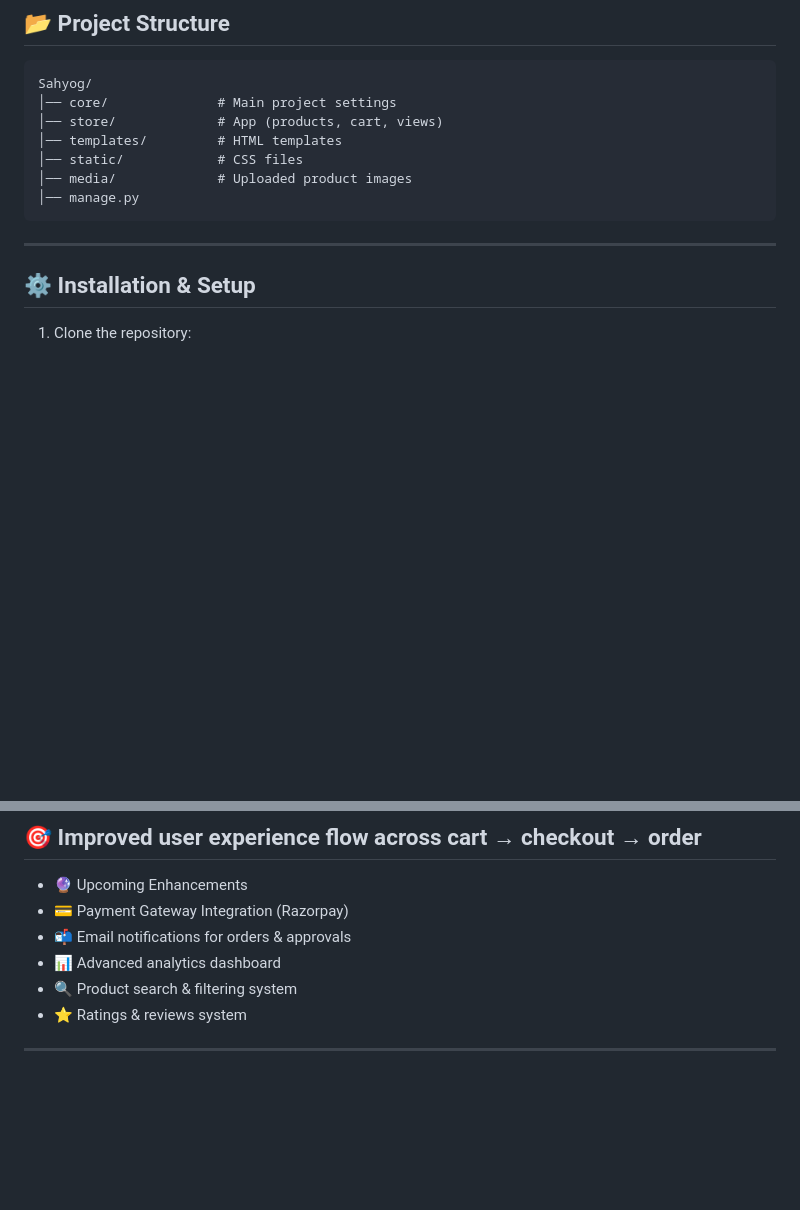
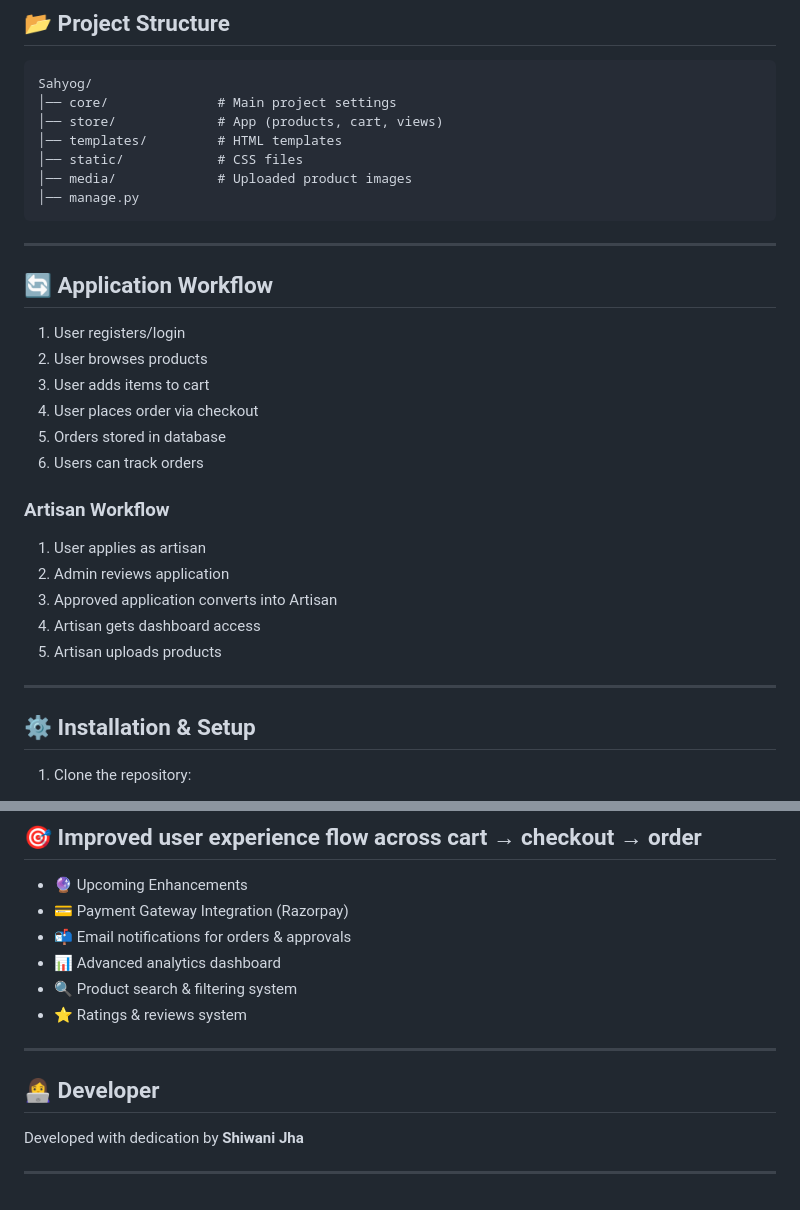
Before and after one commit to shiwanijha48-bot/sahyog-django-ecommerce, a Markdown page: README.md, 2 parts joined by grey strips. GitHub-like rendering; blank space fills up the shorter version.

````diff
--- a/README.md
+++ b/README.md
@@ -42,6 +74,24 @@ Sahyog/
 ```
 
 ---------------------------------------
+
+## 🔄 Application Workflow
+
+1. User registers/login
+2. User browses products
+3. User adds items to cart
+4. User places order via checkout
+5. Orders stored in database
+6. Users can track orders
+
+### Artisan Workflow
+1. User applies as artisan
+2. Admin reviews application
+3. Approved application converts into Artisan
+4. Artisan gets dashboard access
+5. Artisan uploads products
+---------------------------------------
+
 
 ## ⚙️ Installation & Setup
 
@@ -211,3 +252,9 @@ Every purchase supports culture, tradition, and livelihoods.
 * ⭐ Ratings & reviews system
 
 ---------------------------------------
+
+ ## 👩‍💻 Developer
+
+Developed with dedication by **Shiwani Jha**
+
+---------------------------------------
````
Also changed, not shown: other parts of README.md (+32 -9 lines).
